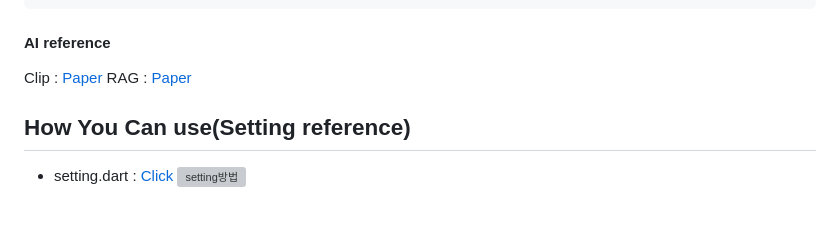
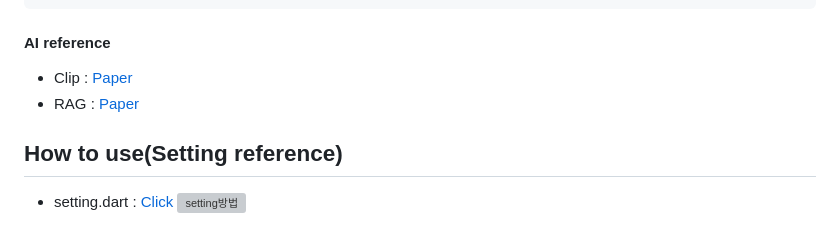
Before and after one commit to NeatyNut/AI_Kids_Dictionary_KOR, a Markdown page: README.md, the part around the change. Rendered like a GitHub page; grey boxes are pictures that could not be loaded.

````diff
--- a/README.md
+++ b/README.md
@@ -83,9 +83,9 @@ context:
 ```
 
 #### AI reference
-Clip : [Paper](https://arxiv.org/abs/2103.00020)
-RAG : [Paper](https://arxiv.org/pdf/2005.11401)
+- Clip : [Paper](https://arxiv.org/abs/2103.00020)
+- RAG : [Paper](https://arxiv.org/pdf/2005.11401)
 
-## How You Can use(Setting reference)
+## How to use(Setting reference)
 - setting.dart : [Click](https://github.com/choikanghoon/mmd/blob/main/lib/back_module/setting.dart)
 ![setting방법](https://github.com/choikanghoon/mmd/assets/89675001/ca403bdb-362f-4b49-b745-c4061cede0cf)
````
